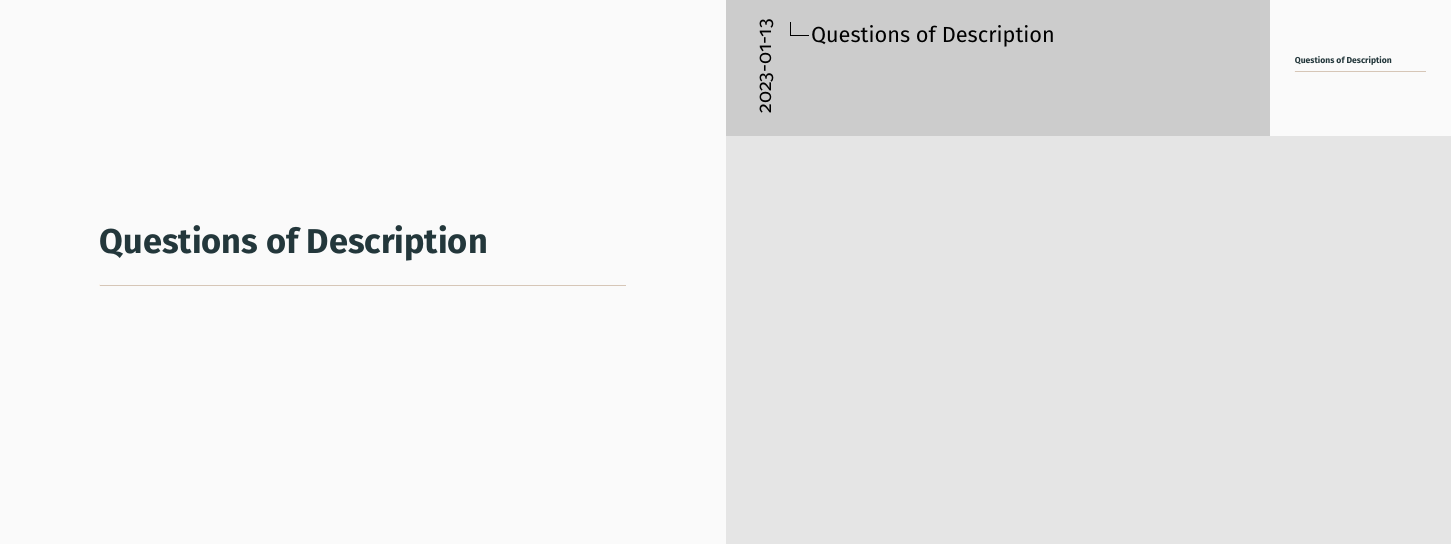
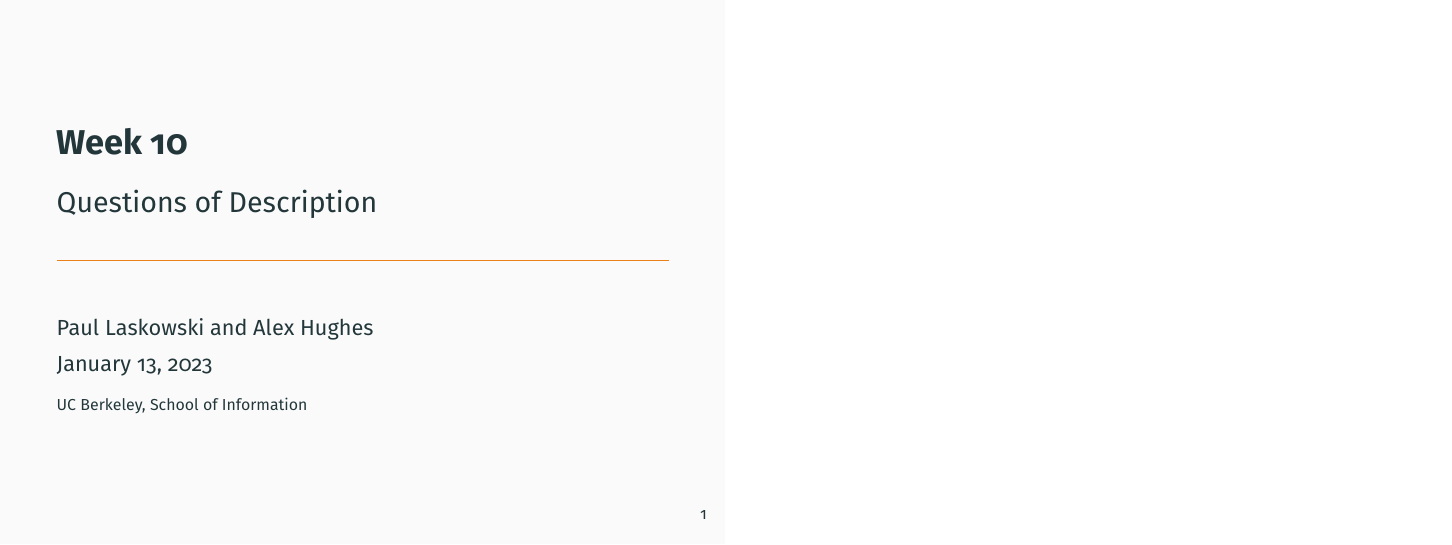
Before and after one commit to mids-w203/slides, LaTeX slides (unit_10/unit_10.tex): page 1 of 93 before the commit and page 1 of 94 after it. Compiled offline with pdfLaTeX.

Commit message:
unit 10 title, no notes

```diff
--- a/unit_10/unit_10.tex
+++ b/unit_10/unit_10.tex
@@ -44,19 +44,22 @@ subsectionpage = progressbar]
  \newcommand{\xmark}{\textcolor{red}{\ding{55}} }
 
 \usepackage{pgfpages}
- %\setbeameroption{hide notes} % Only slides
+\setbeameroption{hide notes} % Only slides
 % \setbeameroption{show only notes} % Only notes
-  \setbeameroption{show notes on second screen=right} % Both
-
-
-
-
- \begin{document}
-
-%\begin{frame}
-%  \tiny
-%  \tableofcontents
-%\end{frame}
+  % \setbeameroption{show notes on second screen=right}
+  % Both
+
+\title{Week 10}
+\subtitle{Questions of Description}
+
+\author{Paul Laskowski and Alex Hughes}
+\institute{UC Berkeley, School of Information}
+
+\begin{document}
+
+\begin{frame}
+  \maketitle
+\end{frame}
 
 \section{Questions of Description}
 
```
